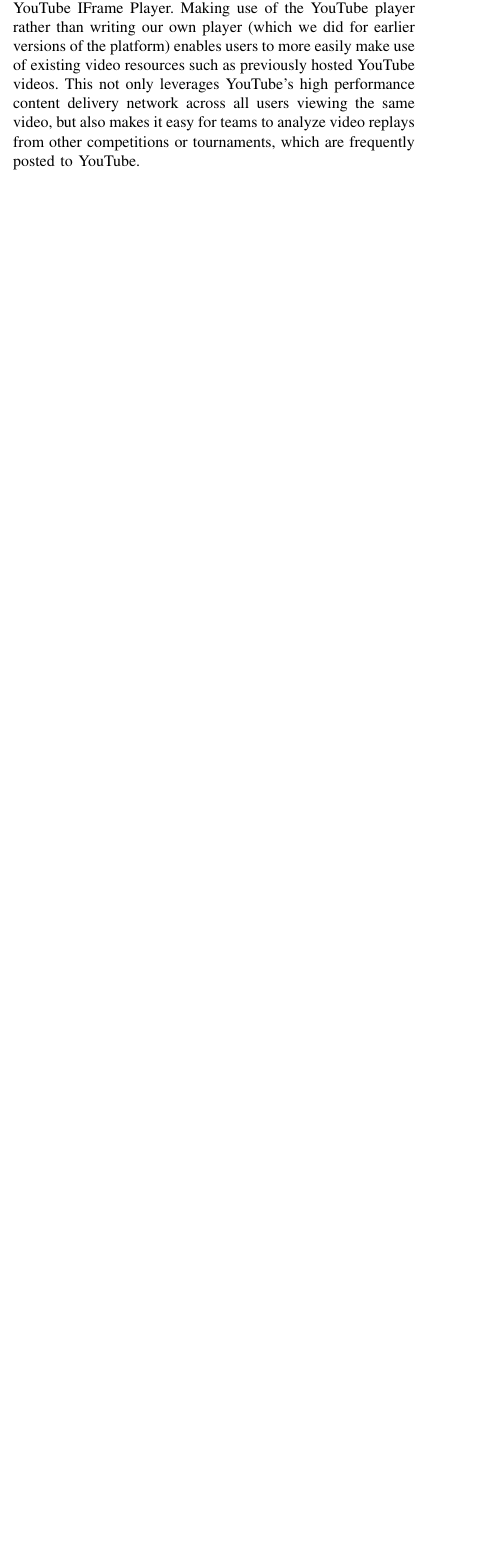
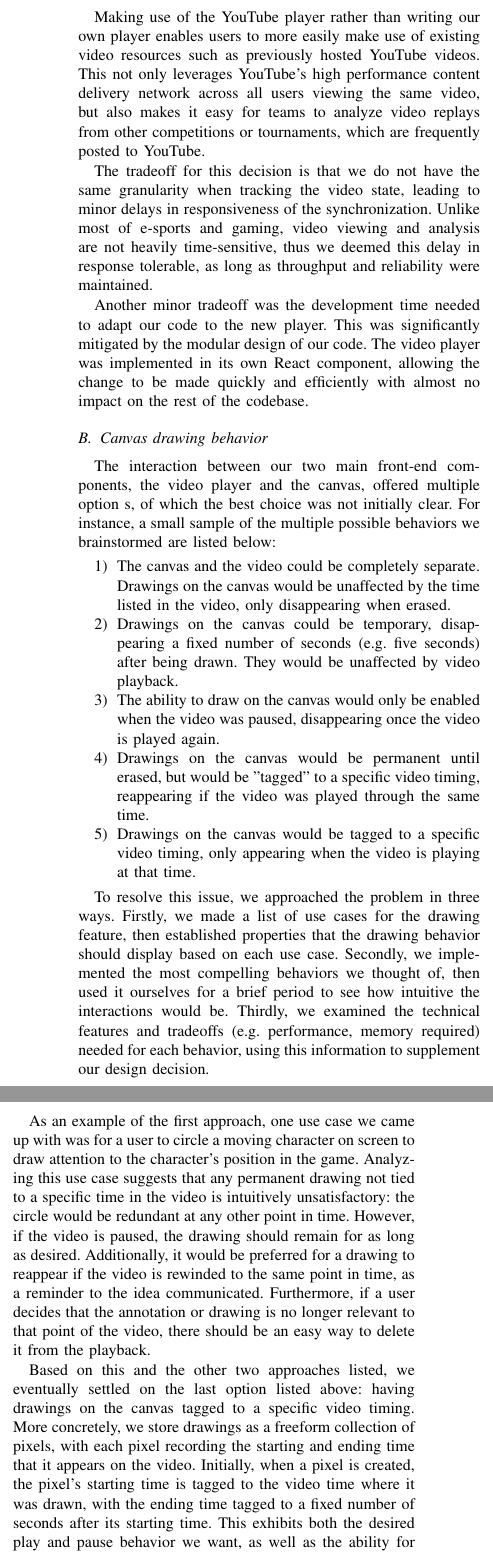
Before and after one commit to Senior-Design-Kappa/project-report, a LaTeX paper (project_report.tex): part of one column of page 1 of 2 before the commit and two parts of the columns of page 2 of 3 after it, the two joined at a grey line, cut so that both start at the same text, the shorter picture padded with empty space. Compiled offline with pdfLaTeX.

Commit message:
Write more stuff in design decisions

```diff
--- a/project_report.tex
+++ b/project_report.tex
@@ -58,2 +58 @@
 
-  The synchronized video viewer is in charge of tracking changes to the video's state (play/pause, volume, current playback time) and sending them to the sync server (described below). It is built in JavaScript and React on top of the YouTube IFrame Player. Making use of the YouTube player rather than writing our own player (which we did for earlier versions of the platform) enables users to more easily make use of existing video resources such as previously hosted YouTube videos. This not only leverages YouTube's high performance content delivery network across all users viewing the same video, but also makes it easy for teams to analyze video replays from other competitions or tournaments, which are frequently posted to YouTube.
@@ -66,3 +71,38 @@
+  Making use of the YouTube player rather than writing our own player  enables users to more easily make use of existing video resources such as previously hosted YouTube videos. This not only leverages YouTube's high performance content delivery network across all users viewing the same video, but also makes it easy for teams to analyze video replays from other competitions or tournaments, which are frequently posted to YouTube.
+
+  The tradeoff for this decision is that we do not have the same granularity when tracking the video state, leading to minor delays in responsiveness of the synchronization. Unlike most of e-sports and gaming, video viewing and analysis are not heavily time-sensitive, thus we deemed this delay in response tolerable, as long as throughput and reliability were maintained.
+
+  Another minor tradeoff was the development time needed to adapt our code to the new player. This was significantly mitigated by the modular design of our code. The video player was implemented in its own React component, allowing the change to be made quickly and efficiently with almost no impact on the rest of the codebase.
+
+\subsection{Canvas drawing behavior}
+
+  The interaction between our two main front-end components, the video player and the canvas, offered multiple option
+s, of which the best choice was not initially clear. For instance, a small sample of the multiple possible behaviors we brainstormed are listed below:
+
+  \begin{enumerate}
+    \item The canvas and the video could be completely separate. Drawings on the canvas would be unaffected by the time listed in the video, only disappearing when erased.
+
+    \item Drawings on the canvas could be temporary, disappearing a fixed number of seconds (e.g. five seconds) after being drawn. They would be unaffected by video playback.
+
+    \item The ability to draw on the canvas would only be enabled when the video was paused, disappearing once the video is played again.
+
+    \item Drawings on the canvas would be permanent until erased, but would be "tagged" to a specific video timing, reappearing if the video was played through the same time.
+
+    \item Drawings on the canvas would be tagged to a specific video timing, only appearing when the video is playing at that time.
+  \end{enumerate}
+
+  To resolve this issue, we approached the problem in three ways. Firstly, we made a list of use cases for the drawing feature, then established properties that the drawing behavior should display based on each use case. Secondly, we implemented the most compelling behaviors we thought of, then used it ourselves for a brief period to see how intuitive the interactions would be. Thirdly, we examined the technical features and tradeoffs (e.g. performance, memory required) needed for each behavior, using this information to supplement our design decision.
+
+  As an example of the first approach, one use case we came up with was for a user to circle a moving character on screen to draw attention to the character's position in the game. Analyzing this use case suggests that any permanent drawing not tied to a specific time in the video is intuitively unsatisfactory: the circle would be redundant at any other point in time. However, if the video is paused, the drawing should remain for as long as desired. Additionally, it would be preferred for a drawing to reappear if the video is rewinded to the same point in time, as a reminder to the idea communicated. Furthermore, if a user decides that the annotation or drawing is no longer relevant to that point of the video, there should be an easy way to delete it from the playback.
+
+  Based on this and the other two approaches listed, we eventually settled on the last option listed above: having drawings on the canvas tagged to a specific video timing. More concretely, we store drawings as a freeform collection of pixels, with each pixel recording the starting and ending time that it appears on the video. Initially, when a pixel is created, the pixel's starting time is tagged to the video time where it was drawn, with the ending time tagged to a fixed number of seconds after its starting time. This exhibits both the desired play and pause behavior we want, as well as the ability for drawings to reappear when a video is rewinded back to the same time. This also makes erases easy to handle: if a pixel is erased, we just set its ending time to the video timestamp where it was erased.
+
+  Looking at the technical aspect of this choice, it does not increase bandwidth significantly, since we need to send either per-pixel or per-stroke information regardless of which method was chosen. On the other hand, it does have the potential to impact performance, since now fast-forwarding, rewinding, etc. need to make look-ups against the entirety of the canvas pixel data across the entire video. Despite this concern, testing revealed that it was not a significant factor. We note that in the future, if need be, further optimizations can be made either by improving the data structures which store the canvas data, or by adding GPU acceleration to the canvas (each pixel can be treated individually from any other pixel, which is ideal for a GPU-based speedup).
+
+\section{Technical depth}
+
+\section{Evaluation of solution}
+
 
 \section{Technical depth}
 
```
Also changed, not shown: project_report.pdf, project_report.tex (10 more changed lines), 1 other file.
